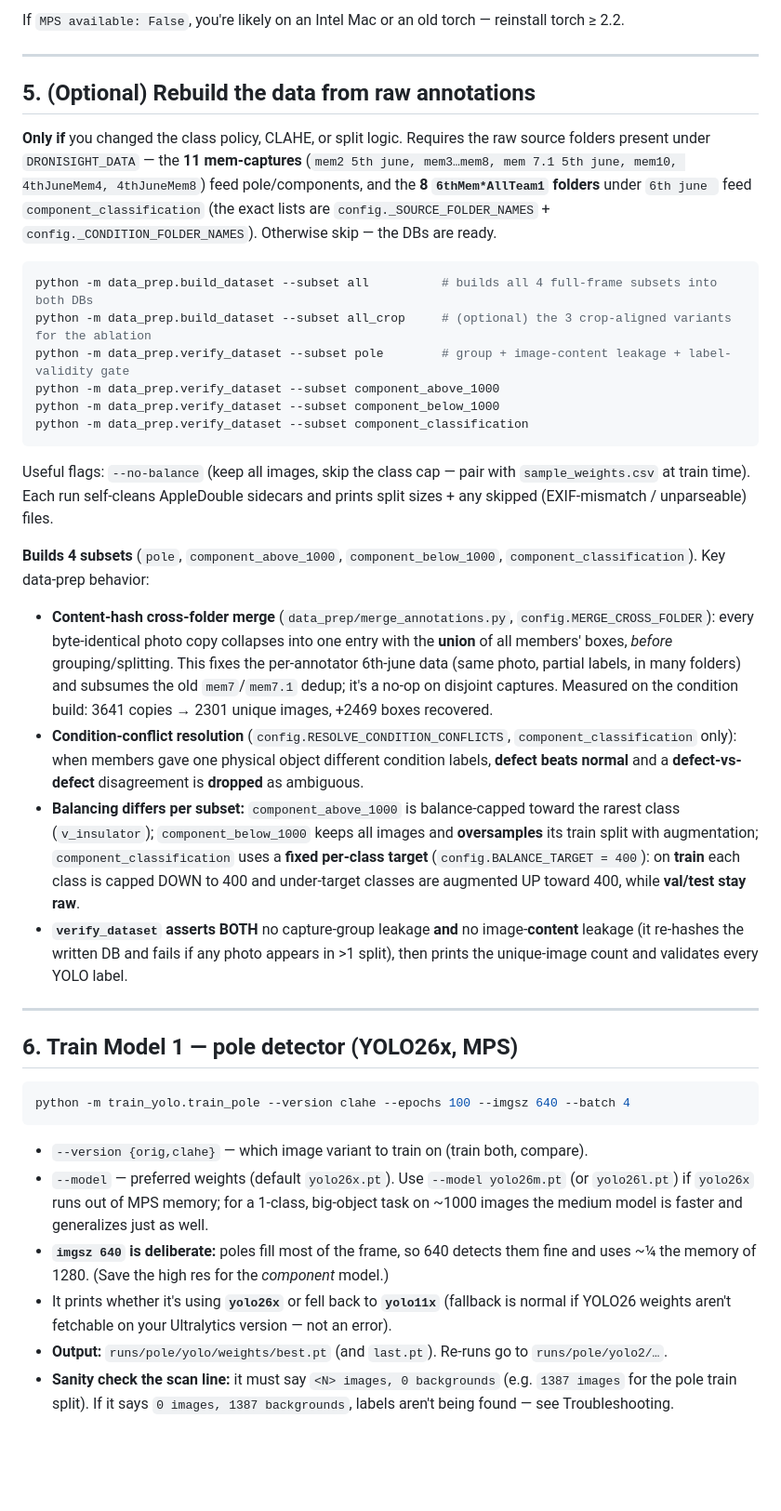
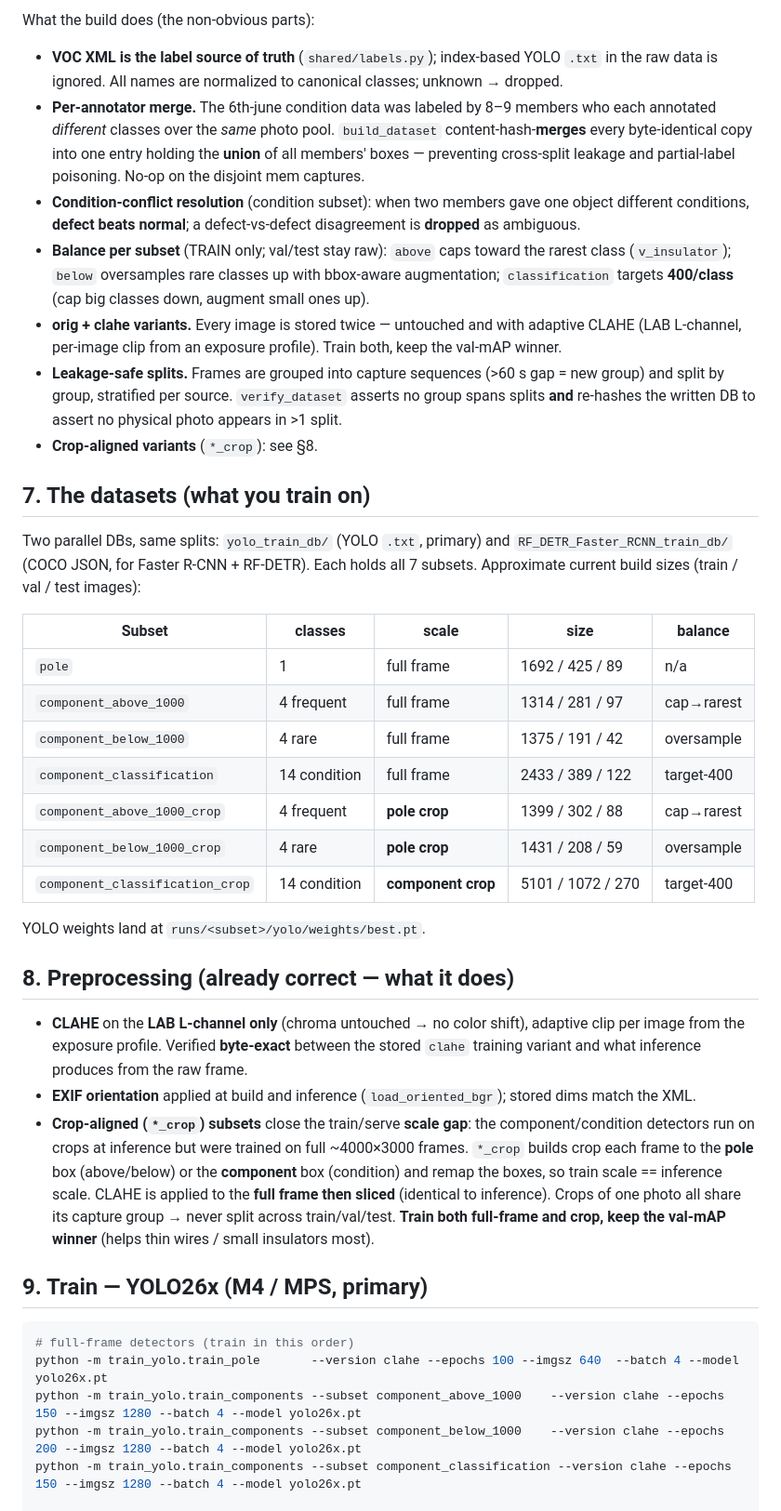
Before and after one commit to arupa444/trainDronisight, a Markdown page: INSTRUCTION.md, the part around one of its changes. Shown at 93% size. GitHub-like rendering; blank space fills up the shorter version.

````diff
--- a/INSTRUCTION.md
+++ b/INSTRUCTION.md
@@ -134,41 +133,62 @@ pytest -q
 ```
 
-If `MPS available: False`, you're likely on an Intel Mac or an old torch — reinstall torch ≥ 2.2.
+What the build does (the non-obvious parts):
+- **VOC XML is the label source of truth** (`shared/labels.py`); index-based YOLO `.txt` in the raw
+  data is ignored. All names are normalized to canonical classes; unknown → dropped.
+- **Per-annotator merge.** The 6th-june condition data was labeled by 8–9 members who each annotated
+  *different* classes over the *same* photo pool. `build_dataset` content-hash-**merges** every
+  byte-identical copy into one entry holding the **union** of all members' boxes — preventing
+  cross-split leakage and partial-label poisoning. No-op on the disjoint mem captures.
+- **Condition-conflict resolution** (condition subset): when two members gave one object different
+  conditions, **defect beats normal**; a defect-vs-defect disagreement is **dropped** as ambiguous.
+- **Balance per subset** (TRAIN only; val/test stay raw): `above` caps toward the rarest class
+  (`v_insulator`); `below` oversamples rare classes up with bbox-aware augmentation; `classification`
+  targets **400/class** (cap big classes down, augment small ones up).
+- **orig + clahe variants.** Every image is stored twice — untouched and with adaptive CLAHE
+  (LAB L-channel, per-image clip from an exposure profile). Train both, keep the val-mAP winner.
+- **Leakage-safe splits.** Frames are grouped into capture sequences (>60 s gap = new group) and
+  split by group, stratified per source. `verify_dataset` asserts no group spans splits **and**
+  re-hashes the written DB to assert no physical photo appears in >1 split.
+- **Crop-aligned variants** (`*_crop`): see §8.
 
----
+## 7. The datasets (what you train on)
 
-## 5. (Optional) Rebuild the data from raw annotations
+Two parallel DBs, same splits: `yolo_train_db/` (YOLO `.txt`, primary) and
+`RF_DETR_Faster_RCNN_train_db/` (COCO JSON, for Faster R-CNN + RF-DETR). Each holds all 7 subsets.
+Approximate current build sizes (train / val / test images):
 
-**Only if** you changed the class policy, CLAHE, or split logic. Requires the raw source folders present under `DRONISIGHT_DATA` — the **11 mem-captures** (`mem2 5th june, mem3…mem8, mem 7.1 5th june, mem10, 4thJuneMem4, 4thJuneMem8`) feed pole/components, and the **8 `6thMem*AllTeam1` folders** under `6th june ` feed `component_classification` (the exact lists are `config._SOURCE_FOLDER_NAMES` + `config._CONDITION_FOLDER_NAMES`). Otherwise skip — the DBs are ready.
+| Subset | classes | scale | size | balance |
+|---|---|---|---|---|
+| `pole` | 1 | full frame | 1692 / 425 / 89 | n/a |
+| `component_above_1000` | 4 frequent | full frame | 1314 / 281 / 97 | cap→rarest |
+| `component_below_1000` | 4 rare | full frame | 1375 / 191 / 42 | oversample |
+| `component_classification` | 14 condition | full frame | 2433 / 389 / 122 | target-400 |
+| `component_above_1000_crop` | 4 frequent | **pole crop** | 1399 / 302 / 88 | cap→rarest |
+| `component_below_1000_crop` | 4 rare | **pole crop** | 1431 / 208 / 59 | oversample |
+| `component_classification_crop` | 14 condition | **component crop** | 5101 / 1072 / 270 | target-400 |
+
+YOLO weights land at `runs/<subset>/yolo/weights/best.pt`.
+
+## 8. Preprocessing (already correct — what it does)
+
+- **CLAHE** on the **LAB L-channel only** (chroma untouched → no color shift), adaptive clip per
+  image from the exposure profile. Verified **byte-exact** between the stored `clahe` training
+  variant and what inference produces from the raw frame.
+- **EXIF orientation** applied at build and inference (`load_oriented_bgr`); stored dims match the XML.
+- **Crop-aligned (`*_crop`) subsets** close the train/serve **scale gap**: the component/condition
+  detectors run on crops at inference but were trained on full ~4000×3000 frames. `*_crop` builds
+  crop each frame to the **pole** box (above/below) or the **component** box (condition) and remap
+  the boxes, so train scale == inference scale. CLAHE is applied to the **full frame then sliced**
+  (identical to inference). Crops of one photo all share its capture group → never split across
+  train/val/test. **Train both full-frame and crop, keep the val-mAP winner** (helps thin wires /
+  small insulators most).
+
+## 9. Train — YOLO26x (M4 / MPS, primary)
 
 ```bash
-python -m data_prep.build_dataset --subset all          # builds all 4 full-frame subsets into both DBs
-python -m data_prep.build_dataset --subset all_crop     # (optional) the 3 crop-aligned variants for the ablation
-python -m data_prep.verify_dataset --subset pole        # group + image-content leakage + label-validity gate
-python -m data_prep.verify_dataset --subset component_above_1000
-python -m data_prep.verify_dataset --subset component_below_1000
-python -m data_prep.verify_dataset --subset component_classification
-```
-Useful flags: `--no-balance` (keep all images, skip the class cap — pair with `sample_weights.csv` at train time).
-Each run self-cleans AppleDouble sidecars and prints split sizes + any skipped (EXIF-mismatch / unparseable) files.
+# full-frame detectors (train in this order)
+python -m train_yolo.train_pole       --version clahe --epochs 100 --imgsz 640  --batch 4 --model yolo26x.pt
+python -m train_yolo.train_components --subset component_above_1000    --version clahe --epochs 150 --imgsz 1280 --batch 4 --model yolo26x.pt
+python -m train_yolo.train_components --subset component_below_1000    --version clahe --epochs 200 --imgsz 1280 --batch 4 --model yolo26x.pt
+python -m train_yolo.train_components --subset component_classification --version clahe --epochs 150 --imgsz 1280 --batch 4 --model yolo26x.pt
 
-**Builds 4 subsets** (`pole`, `component_above_1000`, `component_below_1000`, `component_classification`). Key data-prep behavior:
-- **Content-hash cross-folder merge** (`data_prep/merge_annotations.py`, `config.MERGE_CROSS_FOLDER`): every byte-identical photo copy collapses into one entry with the **union** of all members' boxes, *before* grouping/splitting. This fixes the per-annotator 6th-june data (same photo, partial labels, in many folders) and subsumes the old `mem7`/`mem7.1` dedup; it's a no-op on disjoint captures. Measured on the condition build: 3641 copies → 2301 unique images, +2469 boxes recovered.
-- **Condition-conflict resolution** (`config.RESOLVE_CONDITION_CONFLICTS`, `component_classification` only): when members gave one physical object different condition labels, **defect beats normal** and a **defect-vs-defect** disagreement is **dropped** as ambiguous.
-- **Balancing differs per subset:** `component_above_1000` is balance-capped toward the rarest class (`v_insulator`); `component_below_1000` keeps all images and **oversamples** its train split with augmentation; `component_classification` uses a **fixed per-class target** (`config.BALANCE_TARGET = 400`): on **train** each class is capped DOWN to 400 and under-target classes are augmented UP toward 400, while **val/test stay raw**.
-- **`verify_dataset` asserts BOTH** no capture-group leakage **and** no image-**content** leakage (it re-hashes the written DB and fails if any photo appears in >1 split), then prints the unique-image count and validates every YOLO label.
-
----
-
-## 6. Train Model 1 — pole detector (YOLO26x, MPS)
-
-```bash
-python -m train_yolo.train_pole --version clahe --epochs 100 --imgsz 640 --batch 4
-```
-- `--version {orig,clahe}` — which image variant to train on (train both, compare).
-- `--model` — preferred weights (default `yolo26x.pt`). Use `--model yolo26m.pt` (or `yolo26l.pt`) if `yolo26x` runs out of MPS memory; for a 1-class, big-object task on ~1000 images the medium model is faster and generalizes just as well.
-- **`imgsz 640` is deliberate:** poles fill most of the frame, so 640 detects them fine and uses ~¼ the memory of 1280. (Save the high res for the *component* model.)
-- It prints whether it's using **`yolo26x`** or fell back to **`yolo11x`** (fallback is normal if YOLO26 weights aren't fetchable on your Ultralytics version — not an error).
-- **Output:** `runs/pole/yolo/weights/best.pt` (and `last.pt`). Re-runs go to `runs/pole/yolo2/…`.
-- **Sanity check the scan line:** it must say `<N> images, 0 backgrounds` (e.g. `1387 images` for the pole train split). If it says `0 images, 1387 backgrounds`, labels aren't being found — see Troubleshooting.
-
````
Also changed, not shown: other parts of INSTRUCTION.md (+171 -219 lines).
